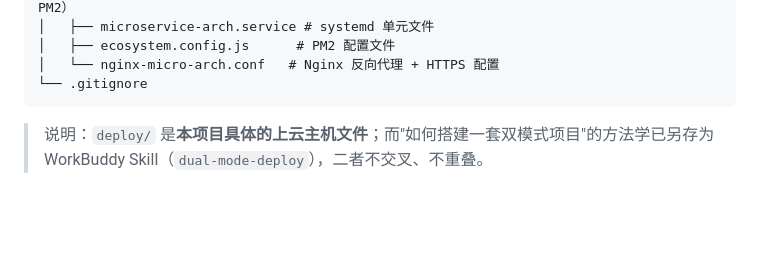
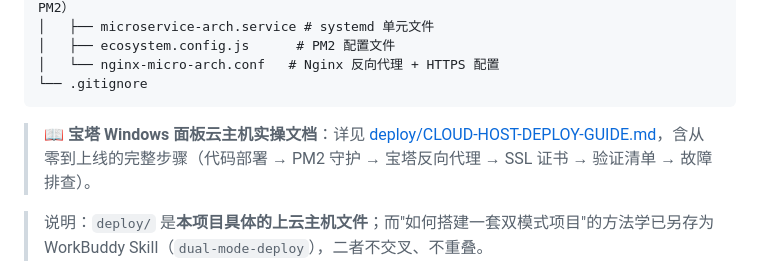
Before and after one commit to ht182400-creator/microservice-architecture-demo, a Markdown page: README.md, the part around the change. Drawn GitHub-style; blank space fills up the shorter version.

Commit message:
docs: 新增云主机代建部署完整文档(CLOUD-HOST-DEPLOY-GUIDE.md) 针对宝塔Windows面板 82.156.71.231

````diff
--- a/README.md
+++ b/README.md
@@ -34,6 +34,8 @@
 │   └── nginx-micro-arch.conf   # Nginx 反向代理 + HTTPS 配置
 └── .gitignore
 ```
+
+> **📖 宝塔 Windows 面板云主机实操文档**：详见 [deploy/CLOUD-HOST-DEPLOY-GUIDE.md](deploy/CLOUD-HOST-DEPLOY-GUIDE.md)，含从零到上线的完整步骤（代码部署 → PM2 守护 → 宝塔反向代理 → SSL 证书 → 验证清单 → 故障排查）。
 
 > 说明：`deploy/` 是**本项目具体的上云主机文件**；而"如何搭建一套双模式项目"的方法学已另存为 WorkBuddy Skill（`dual-mode-deploy`），二者不交叉、不重叠。
 
````
Also changed, not shown: deploy/CLOUD-HOST-DEPLOY-GUIDE.md (added, +329 -0 lines).
